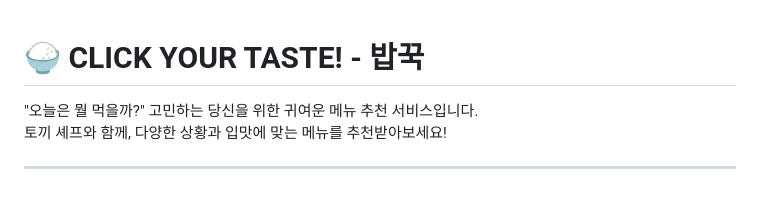
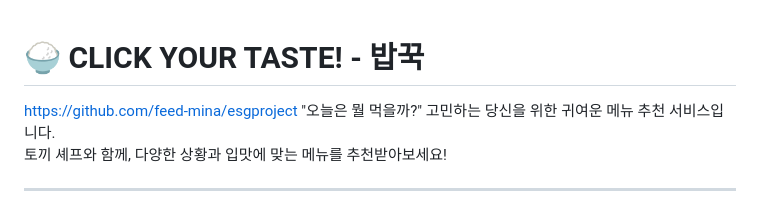
Before and after one commit to feed-mina/gomgom-ai, a Markdown page: reference.md, the part around the change. Rendered like a GitHub page.

```diff
--- a/reference.md
+++ b/reference.md
@@ -1,5 +1,5 @@
 # 🍚 CLICK YOUR TASTE! - 밥꾹
-
+https://github.com/feed-mina/esgproject
 "오늘은 뭘 먹을까?" 고민하는 당신을 위한 귀여운 메뉴 추천 서비스입니다.
 토끼 셰프와 함께, 다양한 상황과 입맛에 맞는 메뉴를 추천받아보세요!
 
```
